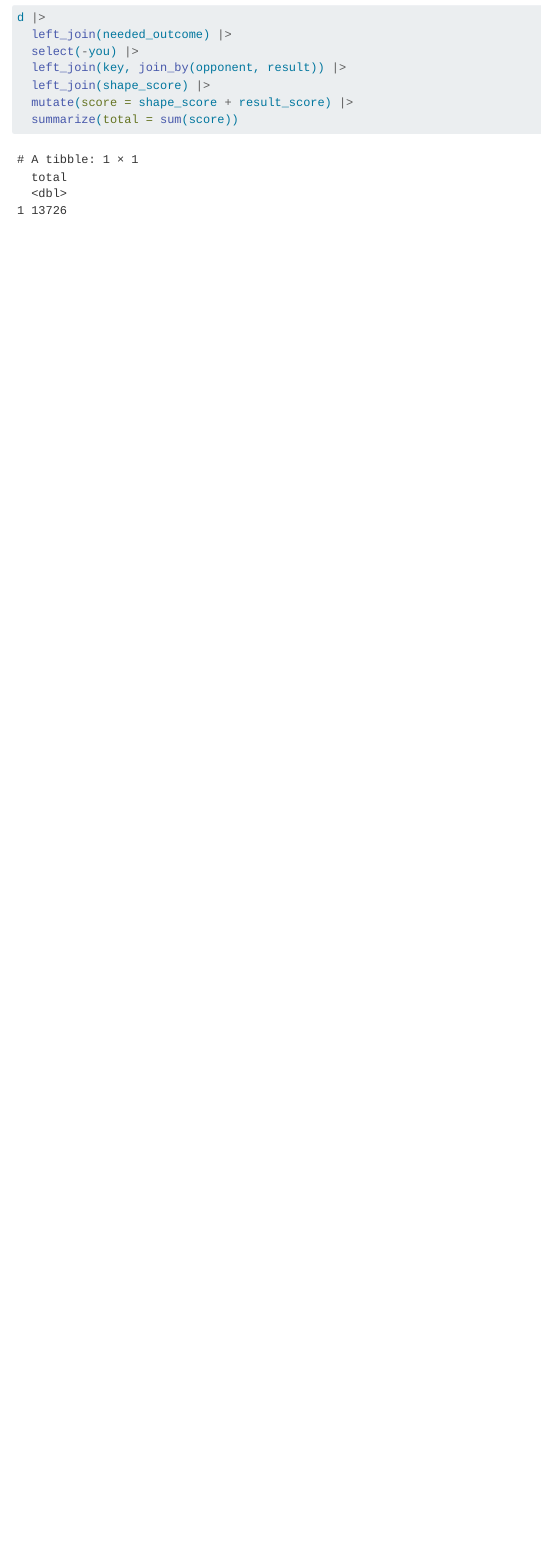
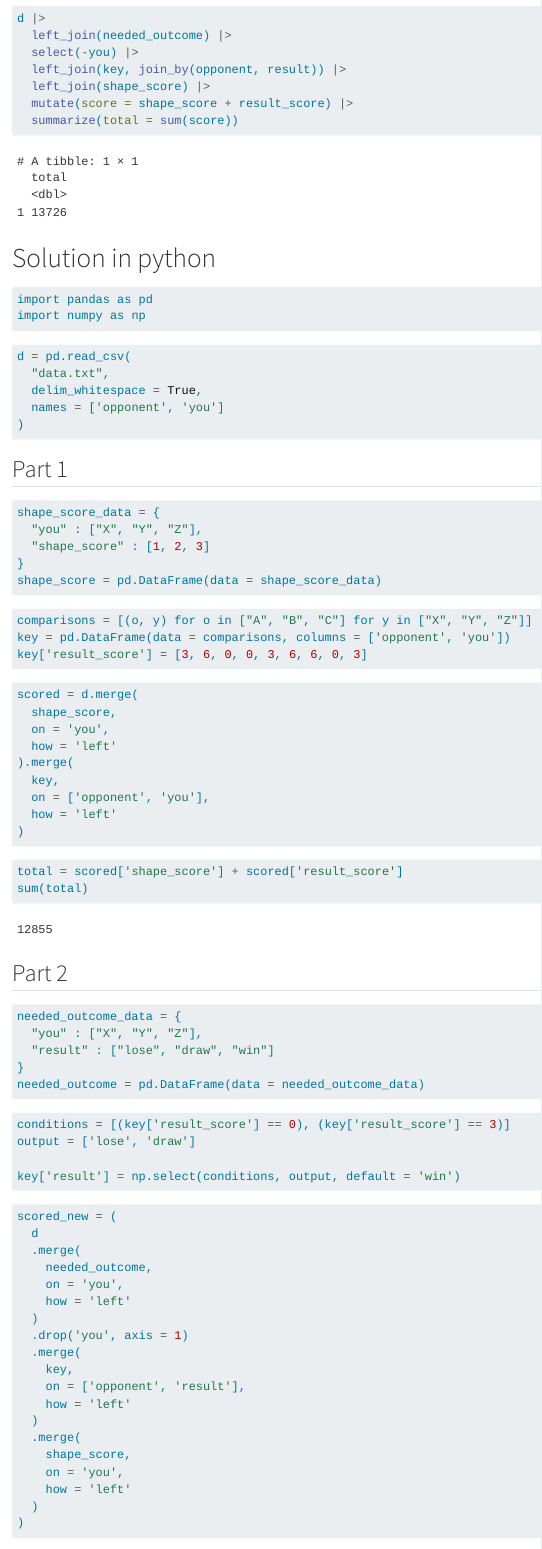
Before and after one commit to datalorax/advent_code_2022, a Quarto document (puzzle2/puzzle2.qmd): the page in a window 1100 px wide, from 1270 px down before the commit and from 1640 px down after it, so that both start at the same text. Rendered offline with R 4.5, knitr and Pandoc in place of Quarto, with nearby package versions.

Commit message:
add in python translation

````diff
--- a/puzzle2/puzzle2.qmd
+++ b/puzzle2/puzzle2.qmd
@@ -76,3 +81,92 @@ d |>
   mutate(score = shape_score + result_score) |>
   summarize(total = sum(score))
 ```
+
+# Solution in python
+
+```{python}
+import pandas as pd
+import numpy as np
+```
+
+```{python}
+d = pd.read_csv(
+  "data.txt",
+  delim_whitespace = True,
+  names = ['opponent', 'you']
+)
+```
+
+## Part 1
+
+```{python}
+shape_score_data = {
+  "you" : ["X", "Y", "Z"],
+  "shape_score" : [1, 2, 3]
+}
+shape_score = pd.DataFrame(data = shape_score_data)
+```
+
+```{python}
+comparisons = [(o, y) for o in ["A", "B", "C"] for y in ["X", "Y", "Z"]]
+key = pd.DataFrame(data = comparisons, columns = ['opponent', 'you'])
+key['result_score'] = [3, 6, 0, 0, 3, 6, 6, 0, 3]
+```
+
+```{python}
+scored = d.merge(
+  shape_score,
+  on = 'you',
+  how = 'left'
+).merge(
+  key,
+  on = ['opponent', 'you'],
+  how = 'left'
+)
+```
+
+```{python}
+total = scored['shape_score'] + scored['result_score']
+sum(total)
+```
+
+## Part 2
+
+```{python}
+needed_outcome_data = {
+  "you" : ["X", "Y", "Z"],
+  "result" : ["lose", "draw", "win"]
+}
+needed_outcome = pd.DataFrame(data = needed_outcome_data)
+```
+
+```{python}
+conditions = [(key['result_score'] == 0), (key['result_score'] == 3)]
+output = ['lose', 'draw']
+
+key['result'] = np.select(conditions, output, default = 'win')
+```
+
+```{python}
+scored_new = (
+  d
+  .merge(
+    needed_outcome,
+    on = 'you',
+    how = 'left'
+  )
+  .drop('you', axis = 1)
+  .merge(
+    key,
+    on = ['opponent', 'result'],
+    how = 'left'
+  )
+  .merge(
+    shape_score,
+    on = 'you',
+    how = 'left'
+  )
+)
+```
+
+```{python}
````
Also changed, not shown: puzzle2/puzzle2.md, puzzle2/puzzle2.qmd (8 more changed lines).
